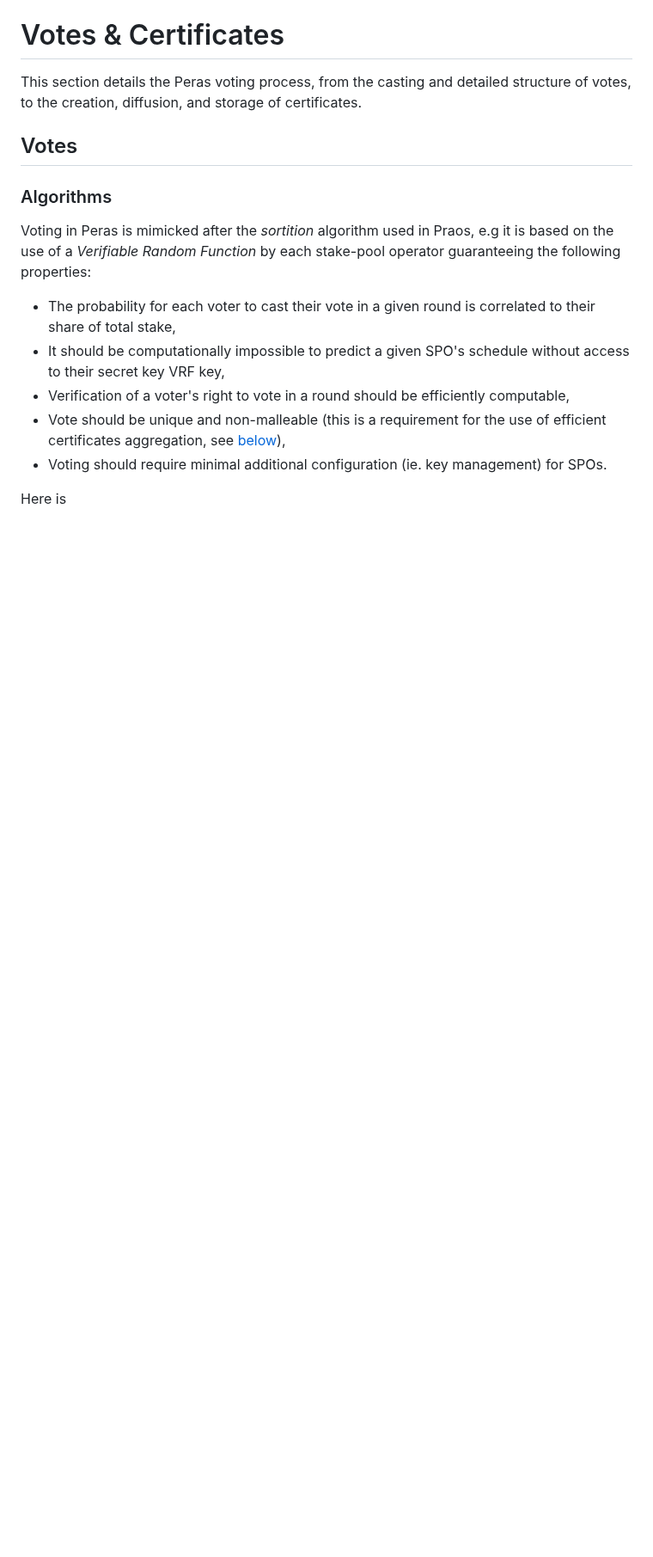
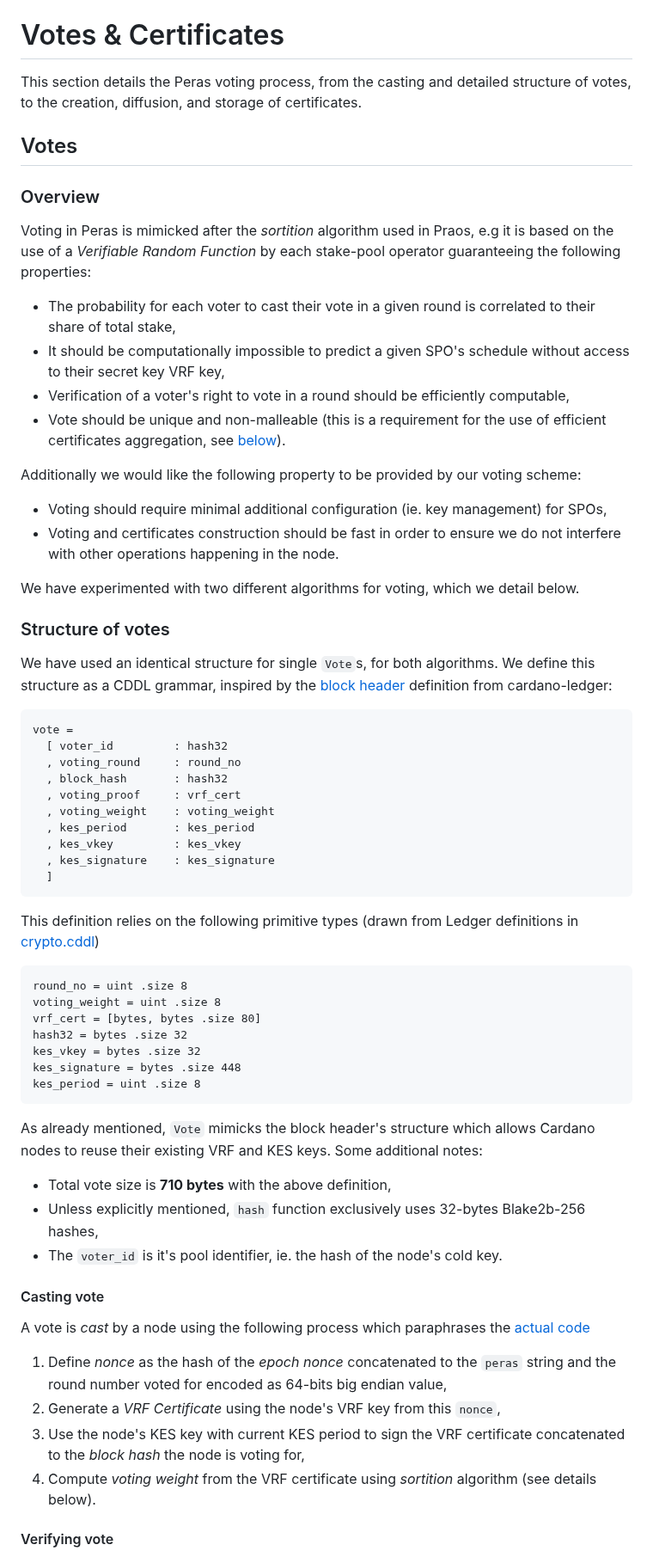
Before and after one commit to input-output-hk/peras-design, a Markdown page: site/reports/tech-report-2.md, the part around one of its changes. Shown at 86% size. Drawn GitHub-style; blank space fills up the shorter version.

Commit message:
Start vote section

````diff
--- a/site/reports/tech-report-2.md
+++ b/site/reports/tech-report-2.md
@@ -101,14 +105,65 @@ This section details the Peras voting process, from the casting and detailed str
 
 ## Votes
 
-### Algorithms
+### Overview
 
 Voting in Peras is mimicked after the _sortition_ algorithm used in Praos, e.g it is based on the use of a _Verifiable Random Function_ by each stake-pool operator guaranteeing the following properties:
 
 * The probability for each voter to cast their vote in a given round is correlated to their share of total stake,
 * It should be computationally impossible to predict a given SPO's schedule without access to their secret key VRF key,
 * Verification of a voter's right to vote in a round should be efficiently computable,
-* Vote should be unique and non-malleable (this is a requirement for the use of efficient certificates aggregation, see [below](#alba-certificates)),
-* Voting should require minimal additional configuration (ie. key management) for SPOs.
+* Vote should be unique and non-malleable (this is a requirement for the use of efficient certificates aggregation, see [below](#alba-certificates)).
 
-Here is
+Additionally we would like the following property to be provided by our voting scheme:
+
+* Voting should require minimal additional configuration (ie. key management) for SPOs,
+* Voting and certificates construction should be fast in order to ensure we do not interfere with other operations happening in the node.
+
+We have experimented with two different algorithms for voting, which we detail below.
+
+### Structure of votes
+
+We have used an identical structure for single `Vote`s, for both algorithms. We define this structure as a CDDL grammar, inspired by the [block header](https://github.com/input-output-hk/cardano-ledger/blob/e2aaf98b5ff2f0983059dc6ea9b1378c2112101a/eras/conway/impl/cddl-files/conway.cddl#L27) definition from cardano-ledger:
+
+```cddl
+vote =
+  [ voter_id         : hash32
+  , voting_round     : round_no
+  , block_hash       : hash32
+  , voting_proof     : vrf_cert
+  , voting_weight    : voting_weight
+  , kes_period       : kes_period
+  , kes_vkey         : kes_vkey
+  , kes_signature    : kes_signature
+  ]
+```
+
+This definition relies on the following primitive types (drawn from Ledger definitions in [crypto.cddl](https://github.com/input-output-hk/cardano-ledger/blob/e2aaf98b5ff2f0983059dc6ea9b1378c2112101a/eras/conway/impl/cddl-files/crypto.cddl#L1))
+
+```cddl
+round_no = uint .size 8
+voting_weight = uint .size 8
+vrf_cert = [bytes, bytes .size 80]
+hash32 = bytes .size 32
+kes_vkey = bytes .size 32
+kes_signature = bytes .size 448
+kes_period = uint .size 8
+```
+
+As already mentioned, `Vote` mimicks the block header's structure which allows Cardano nodes to reuse their existing VRF and KES keys. Some additional notes:
+
+* Total vote size is **710 bytes** with the above definition,
+* Unless explicitly mentioned, `hash` function exclusively uses 32-bytes Blake2b-256 hashes,
+* The `voter_id` is it's pool identifier, ie. the hash of the node's cold key.
+
+#### Casting vote
+
+A vote is _cast_ by a node using the following process which paraphrases the [actual code](https://github.com/input-output-hk/peras-design/blob/4ab6fad30b1f8c9d83e5dfb2bd6f0fe235e1395c/peras-vote/src/Peras/Voting/Vote.hs#L293)
+
+1. Define _nonce_ as the hash of the _epoch nonce_ concatenated to the `peras` string and the round number voted for encoded as 64-bits big endian value,
+2. Generate a _VRF Certificate_ using the node's VRF key from this `nonce`,
+3. Use the node's KES key with current KES period to sign the VRF certificate concatenated to the _block hash_ the node is voting for,
+4. Compute _voting weight_ from the VRF certificate using _sortition_ algorithm (see details below).
+
+#### Verifying vote
+
````
Also changed, not shown: other parts of site/reports/tech-report-2.md (+28 -0 lines).
